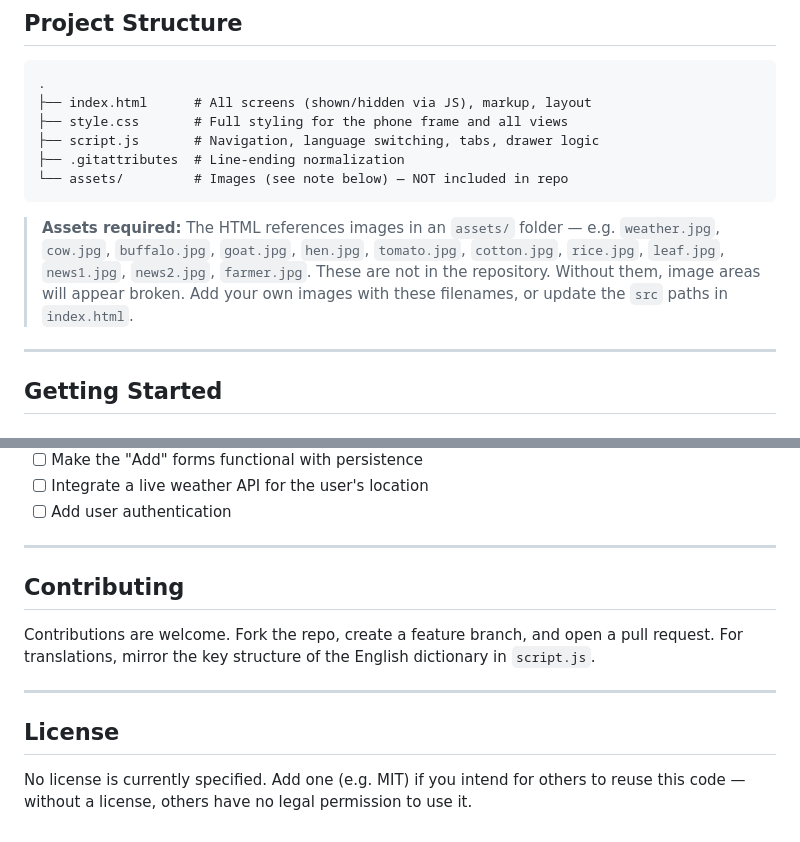
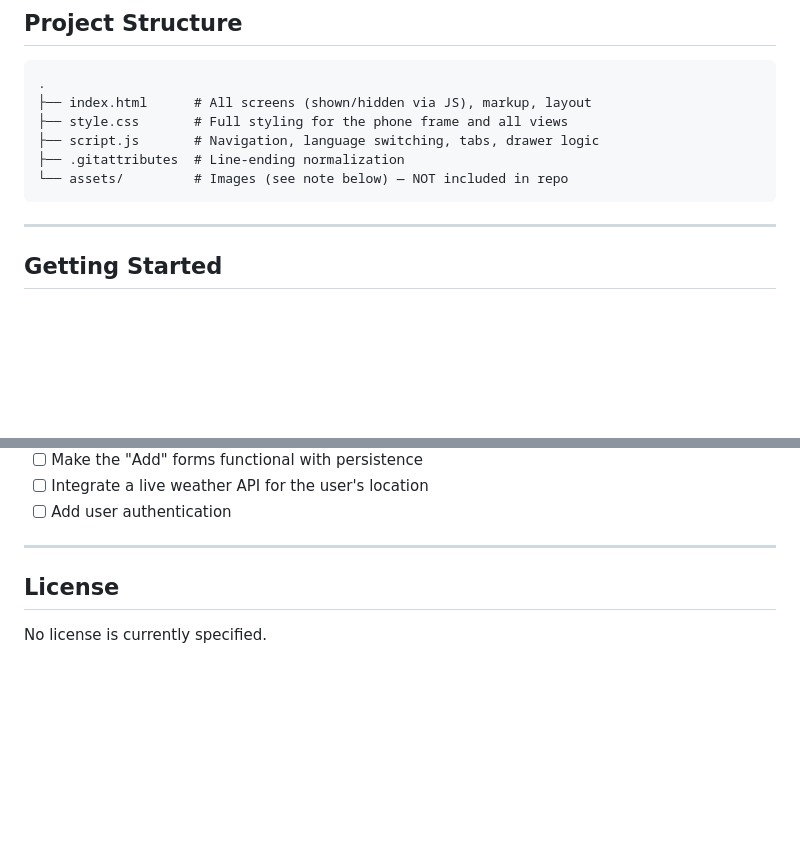
Before and after one commit to DevTripathiSatoshi/AgriVision, a Markdown page: README.md, 2 parts joined by grey strips. Drawn GitHub-style; blank space fills up the shorter version.

Commit message:
Update README to remove asset and contribution details
Removed notes about required assets and contributing guidelines.

````diff
--- a/README.md
+++ b/README.md
@@ -53,9 +53,6 @@ No framework, bundler, or backend is used.
 ├── .gitattributes  # Line-ending normalization
 └── assets/         # Images (see note below) — NOT included in repo
 ```
-
-> **Assets required:** The HTML references images in an `assets/` folder — e.g. `weather.jpg`, `cow.jpg`, `buffalo.jpg`, `goat.jpg`, `hen.jpg`, `tomato.jpg`, `cotton.jpg`, `rice.jpg`, `leaf.jpg`, `news1.jpg`, `news2.jpg`, `farmer.jpg`. These are not in the repository. Without them, image areas will appear broken. Add your own images with these filenames, or update the `src` paths in `index.html`.
-
 ---
 
 ## Getting Started
@@ -121,12 +118,7 @@ Possible next steps to move from prototype toward a working app:
 
 ---
 
-## Contributing
-
-Contributions are welcome. Fork the repo, create a feature branch, and open a pull request. For translations, mirror the key structure of the English dictionary in `script.js`.
-
----
 
 ## License
 
-No license is currently specified. Add one (e.g. MIT) if you intend for others to reuse this code — without a license, others have no legal permission to use it.
+No license is currently specified.
````
